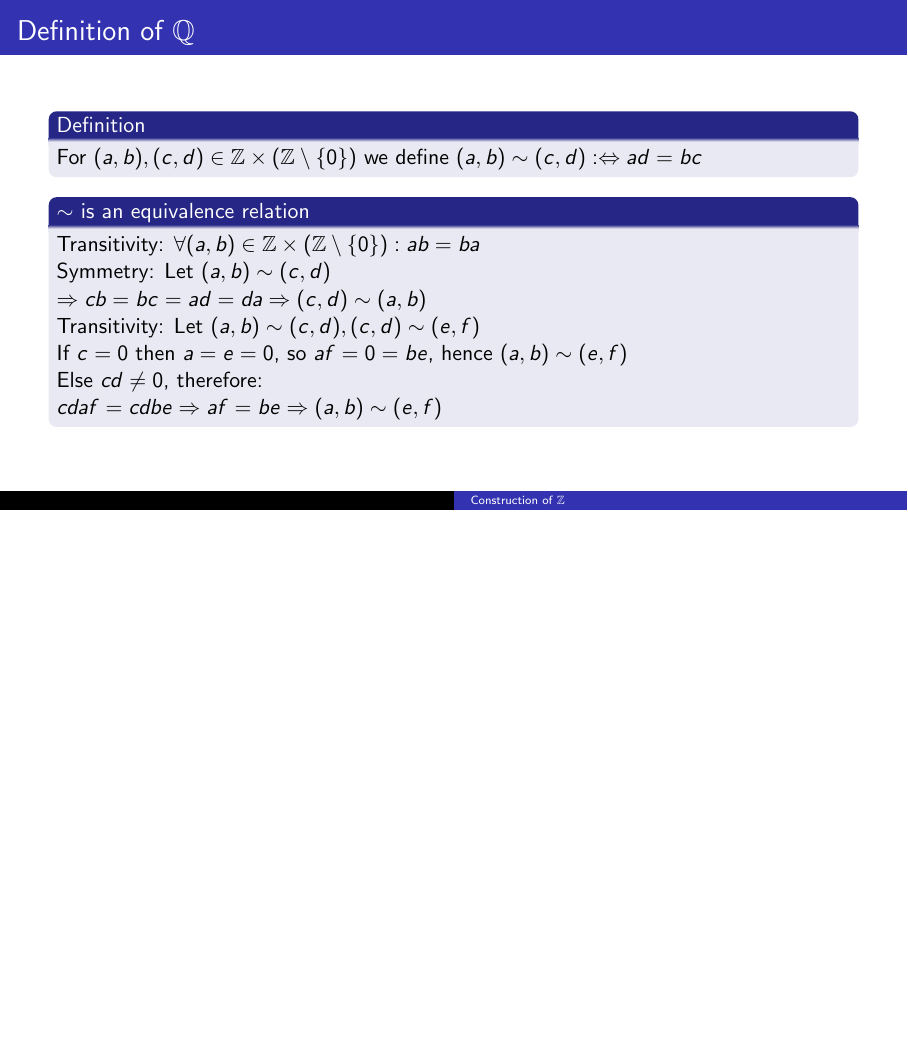
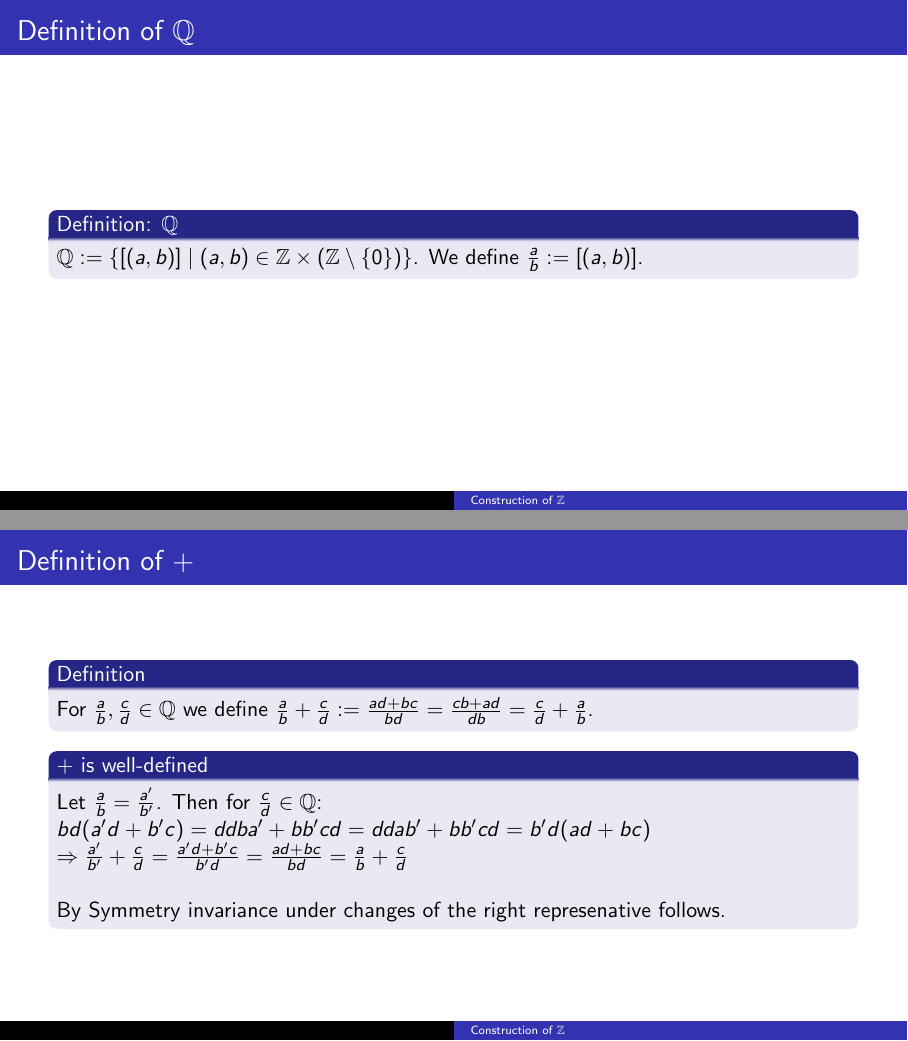
Before and after one commit to meowmeowcatnya/Integers, LaTeX slides (presentation.tex): page 19 of 19 before the commit and pages 20 and 21 of 22 after it, the two joined at a grey line, the shorter picture padded with empty space. Compiled offline with pdfLaTeX.

Commit message:
Addition on Rationals

```diff
--- a/presentation.tex
+++ b/presentation.tex
@@ -246,10 +246,33 @@
         Symmetry: Let $(a,b) \sim (c,d)$\\
         $\Rightarrow cb=bc=ad=da \Rightarrow (c, d) \sim (a, b)$\\
         Transitivity: Let $(a, b) \sim (c, d), (c, d) \sim (e, f)$\\
-        If $c = 0$ then $a=e=0$, so $af=0=be$, hence $(a, b) \sim (e, f)$\\
+        If $c = 0$ then $a=e=0 \Rightarrow af=0=be \Rightarrow (a, b) \sim (e, f)$\\
         Else $cd \not = 0$, therefore: \\
         $cdaf=cdbe \Rightarrow af=be \Rightarrow (a, b) \sim (e, f)$
     \end{block}
 \end{frame}
 
+\begin{frame}{Definition of $\mathbb{Q}$}
+    \begin{block}{Definition: $\mathbb{Q}$}
+        $\mathbb{Q} := \{[(a, b)] \mid (a, b) \in \mathbb{Z} \times (\mathbb{Z} \setminus \{0\})\}$. We define $\frac{a}{b} := [(a,b)]$.
+    \end{block}
+\end{frame}
+
+\begin{frame}{Definition of $+$}
+    \begin{block}{Definition}
+        For $\frac{a}{b}, \frac{c}{d} \in \mathbb{Q}$ we define $\frac{a}{b} + \frac{c}{d} := \frac{ad+bc}{bd} = \frac{cb+ad}{db}=\frac{c}{d}+\frac{a}{b}$.
+    \end{block}
+
+    \begin{block}{$+$ is well-defined}
+        Let $\frac{a}{b} = \frac{a'}{b'}$. Then for $\frac{c}{d} \in \mathbb{Q}$:\\
+        $bd(a'd+b'c) = ddba' + bb'cd = ddab' + bb'cd = b'd(ad+bc)$\\
+        $\Rightarrow \frac{a'}{b'} + \frac{c}{d} = \frac{a'd+b'c}{b'd} = \frac{ad+bc}{bd} = \frac{a}{b}+\frac{c}{d}$\\
+        $\newline$
+        By Symmetry invariance under changes of the right represenative follows.
+    \end{block}
+\end{frame}
+
+\begin{frame}{$(\mathbb{Q}, +)$ is an abelian group}
+\end{frame}
+
 \end{document}
```
Also changed, not shown: presentation.pdf.
